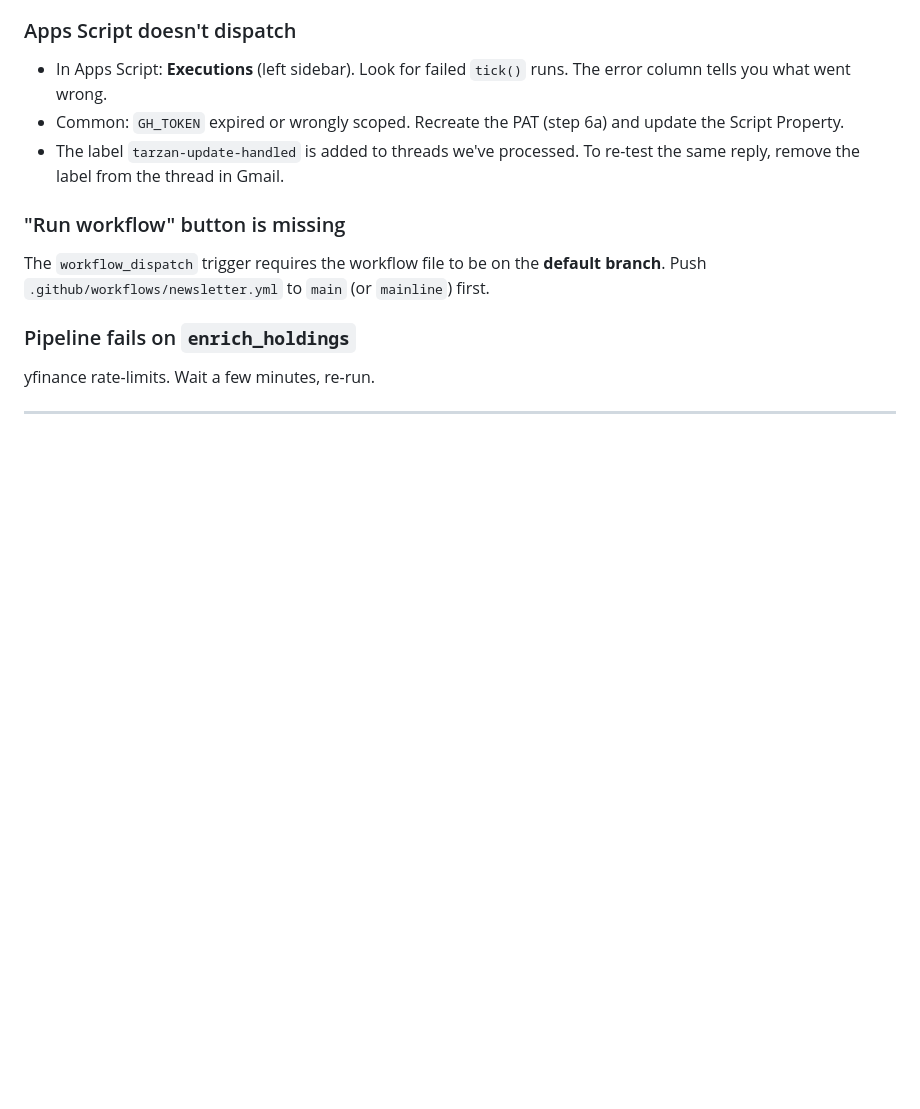
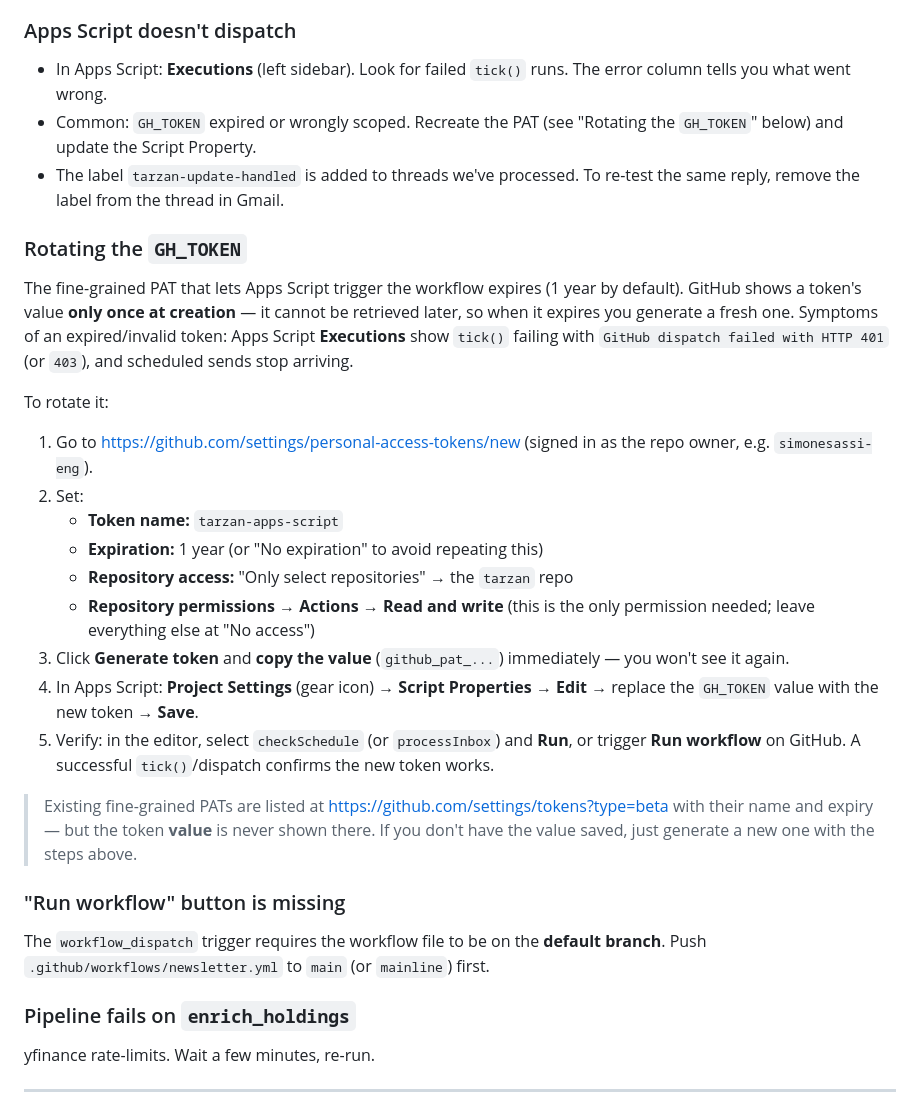
Before and after one commit to simonesassi-eng/tarzan, a Markdown page: docs/setup-newsletter.md, the part around the change. GitHub-like rendering; blank space fills up the shorter version.

Commit message:
docs(newsletter): document GH_TOKEN rotation steps
Add a troubleshooting section explaining how to regenerate the
fine-grained PAT when it expires: symptoms (tick() failing with HTTP
401/403, scheduled sends stop), the create-token steps with the exact
Actions:read+write scope, and how to swap the value in Apps Script
Script Properties. Notes that GitHub only shows the token value once.

```diff
--- a/docs/setup-newsletter.md
+++ b/docs/setup-newsletter.md
@@ -329,10 +329,42 @@ For local development, keep using `input/holdings.csv` and
 - In Apps Script: **Executions** (left sidebar). Look for failed
   `tick()` runs. The error column tells you what went wrong.
 - Common: `GH_TOKEN` expired or wrongly scoped. Recreate the PAT
-  (step 6a) and update the Script Property.
+  (see "Rotating the `GH_TOKEN`" below) and update the Script Property.
 - The label `tarzan-update-handled` is added to threads we've
   processed. To re-test the same reply, remove the label from the
   thread in Gmail.
+
+### Rotating the `GH_TOKEN`
+The fine-grained PAT that lets Apps Script trigger the workflow expires
+(1 year by default). GitHub shows a token's value **only once at
+creation** — it cannot be retrieved later, so when it expires you
+generate a fresh one. Symptoms of an expired/invalid token: Apps Script
+**Executions** show `tick()` failing with `GitHub dispatch failed with
+HTTP 401` (or `403`), and scheduled sends stop arriving.
+
+To rotate it:
+
+1. Go to <https://github.com/settings/personal-access-tokens/new>
+   (signed in as the repo owner, e.g. `simonesassi-eng`).
+2. Set:
+   - **Token name:** `tarzan-apps-script`
+   - **Expiration:** 1 year (or "No expiration" to avoid repeating this)
+   - **Repository access:** "Only select repositories" → the `tarzan` repo
+   - **Repository permissions → Actions → Read and write** (this is the
+     only permission needed; leave everything else at "No access")
+3. Click **Generate token** and **copy the value** (`github_pat_...`)
+   immediately — you won't see it again.
+4. In Apps Script: **Project Settings** (gear icon) → **Script
+   Properties** → **Edit** → replace the `GH_TOKEN` value with the new
+   token → **Save**.
+5. Verify: in the editor, select `checkSchedule` (or `processInbox`) and
+   **Run**, or trigger **Run workflow** on GitHub. A successful
+   `tick()`/dispatch confirms the new token works.
+
+> Existing fine-grained PATs are listed at
+> <https://github.com/settings/tokens?type=beta> with their name and
+> expiry — but the token **value** is never shown there. If you don't
+> have the value saved, just generate a new one with the steps above.
 
 ### "Run workflow" button is missing
 The `workflow_dispatch` trigger requires the workflow file to be on the
```
